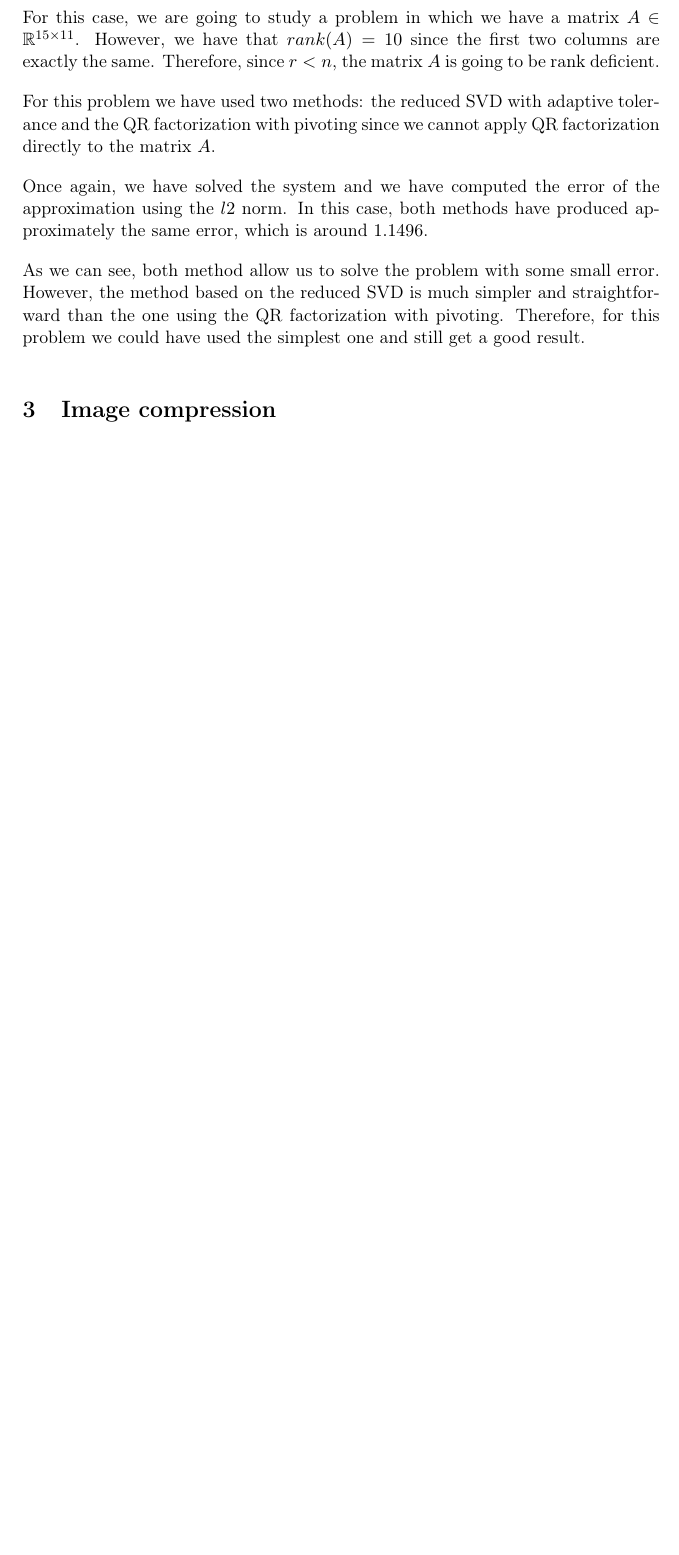
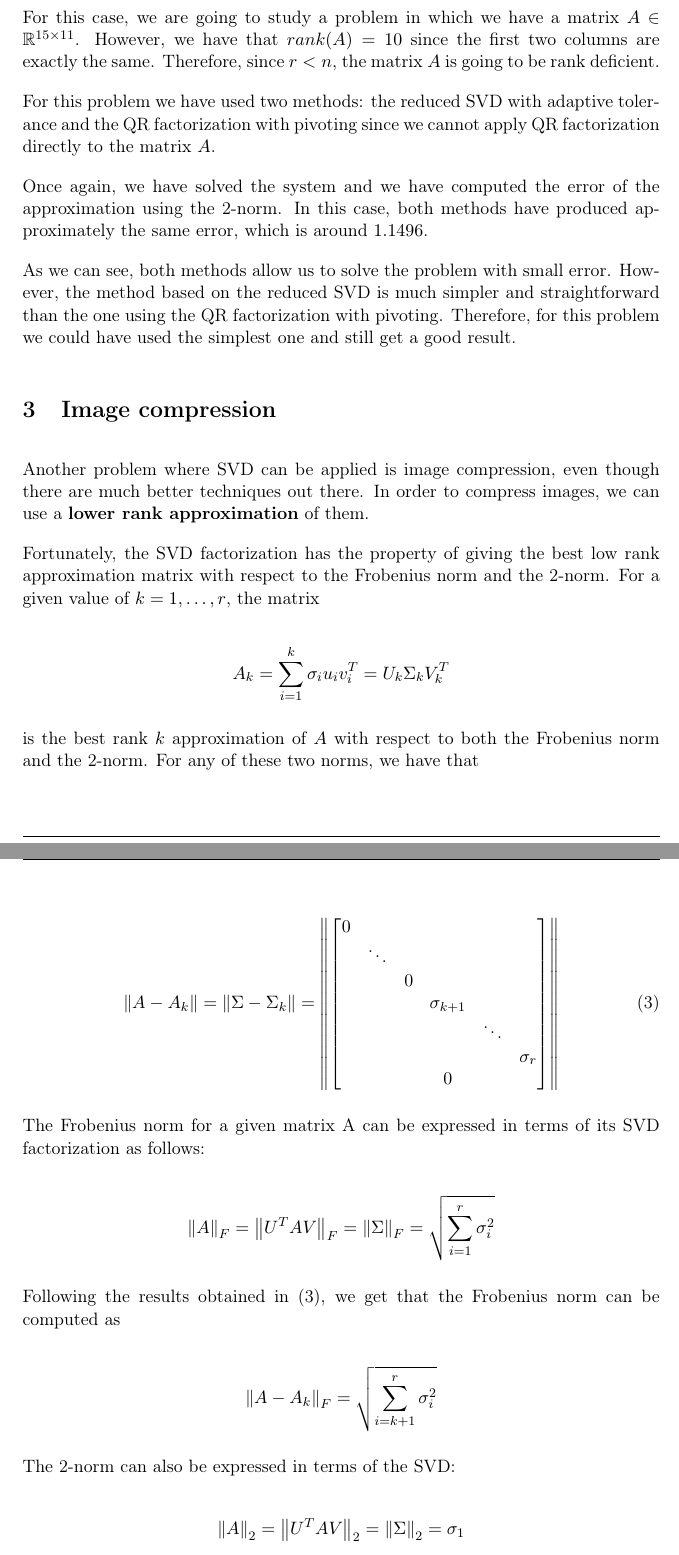
Before and after one commit to Vol0kin/NLA, a LaTeX document (Project2/report.tex): part of page 6 of 7 before the commit and two parts of pages 6 and 7 of 8 after it, the two joined at a grey line, cut so that both start at the same text, the shorter picture padded with empty space. Compiled offline with pdfLaTeX.

Commit message:
Start image compression section

```diff
--- a/Project2/report.tex
+++ b/Project2/report.tex
@@ -218,12 +218,66 @@ $r < n$, the matrix $A$ is going to be rank deficient.
 For this problem we have used two methods: the reduced SVD with adaptive tolerance and the QR
 factorization with pivoting since we cannot apply QR factorization directly to the matrix $A$.
 
-Once again, we have solved the system and we have computed the error of the approximation using the $l2$
-norm. In this case, both methods have produced approximately the same error, which is around $1.1496$.
+Once again, we have solved the system and we have computed the error of the approximation using the
+2-norm. In this case, both methods have produced approximately the same error, which is around $1.1496$.
 
-As we can see, both method allow us to solve the problem with some small error. However, the method
+As we can see, both methods allow us to solve the problem with small error. However, the method
 based on the reduced SVD is much simpler and straightforward than the one using the QR factorization
 with pivoting. Therefore, for this problem we could have used the simplest one and still get a good
 result.
 
 \section{Image compression}
+
+Another problem where SVD can be applied is image compression, even though there are much better
+techniques out there. In order to compress images, we can use a \textbf{lower rank approximation} of
+them.
+
+Fortunately, the SVD factorization has the property of giving the best low rank approximation matrix
+with respect to the Frobenius norm and the 2-norm. For a given value of $k = 1, \dots, r$, the matrix
+
+\[
+  A_k = \sum_{i=1}^k \sigma_i u_i v_i^T = U_k \Sigma_k V_k^T
+\]
+
+is the best rank $k$ approximation of $A$ with respect to both the Frobenius norm and the 2-norm.
+For any of these two norms, we have that
+
+\begin{equation}
+  \label{eq:low-rank-approximation}
+  \left\lVert A - A_k \right\rVert =
+  \left\lVert \Sigma - \Sigma_k \right\rVert =
+  \left\lVert
+    \begin{bmatrix}
+      0 & & & & & \\
+      & \ddots & & & & \\
+      & & 0 & & & \\
+      & & & \sigma_{k+1} & & \\
+      & & & & \ddots & \\
+      & & & & & \sigma_r \\
+      & & & 0 & &
+    \end{bmatrix}
+  \right\rVert
+\end{equation}
+
+The Frobenius norm for a given matrix A can be expressed in terms of its SVD factorization as follows:
+
+\[
+  \left\lVert A \right\rVert_F =
+  \left\lVert U^T A V \right\rVert_F =
+  \left\lVert \Sigma \right\rVert_F =
+  \sqrt{\sum_{i=1}^r \sigma_i^2}
+\]
+
+Following the results obtained in \eqref{eq:low-rank-approximation}, we get that the Frobenius norm
+can be computed as
+
+\[
+  \left\lVert A - A_k \right\rVert_F = \sqrt{\sum_{i=k+1}^r \sigma_i^2}
+\]
+
+The 2-norm can also be expressed in terms of the SVD:
+
+\[
+  \left\lVert A \right\rVert_2 =
+  \left\lVert U^T A V \right\rVert_2 =
+  \left\lVert \Sigma \right\rVert_2 = \sigma_1
```
Also changed, not shown: Project2/report.pdf, Project2/report.tex (10 more changed lines).
